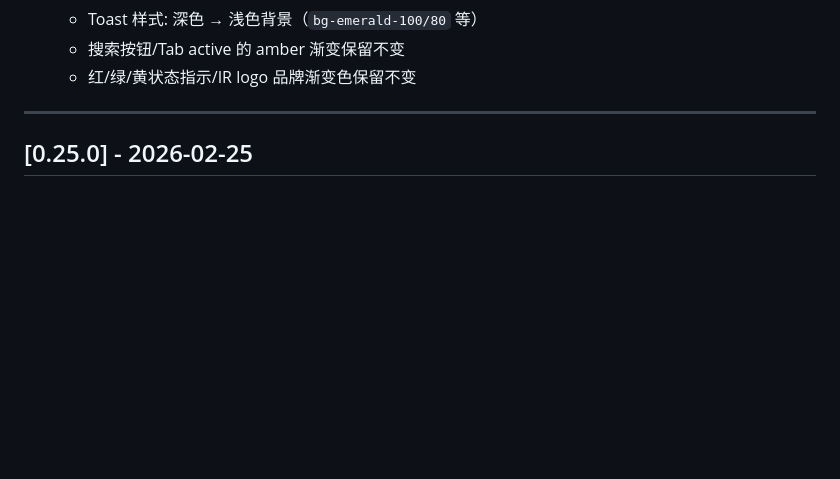
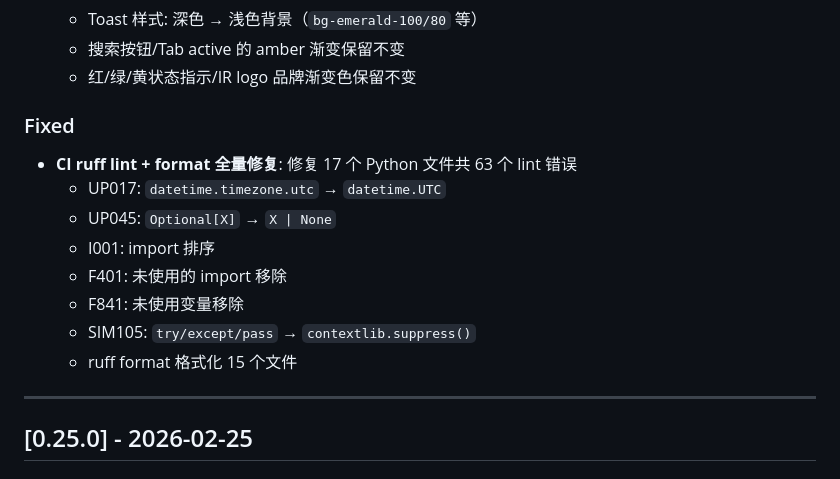
Before and after one commit to XL636/news-search, a Markdown page: CHANGELOG.md, the part around the change. GitHub-like rendering; blank space fills up the shorter version.

Commit message:
docs: CHANGELOG 补充 ruff 修复记录
Co-Authored-By: Claude Opus 4.6 <noreply@anthropic.com>

```diff
--- a/CHANGELOG.md
+++ b/CHANGELOG.md
@@ -28,6 +28,16 @@
   - Toast 样式: 深色 → 浅色背景（`bg-emerald-100/80` 等）
   - 搜索按钮/Tab active 的 amber 渐变保留不变
   - 红/绿/黄状态指示/IR logo 品牌渐变色保留不变
+
+### Fixed
+- **CI ruff lint + format 全量修复**: 修复 17 个 Python 文件共 63 个 lint 错误
+  - UP017: `datetime.timezone.utc` → `datetime.UTC`
+  - UP045: `Optional[X]` → `X | None`
+  - I001: import 排序
+  - F401: 未使用的 import 移除
+  - F841: 未使用变量移除
+  - SIM105: `try/except/pass` → `contextlib.suppress()`
+  - ruff format 格式化 15 个文件
 
 ---
 
```
